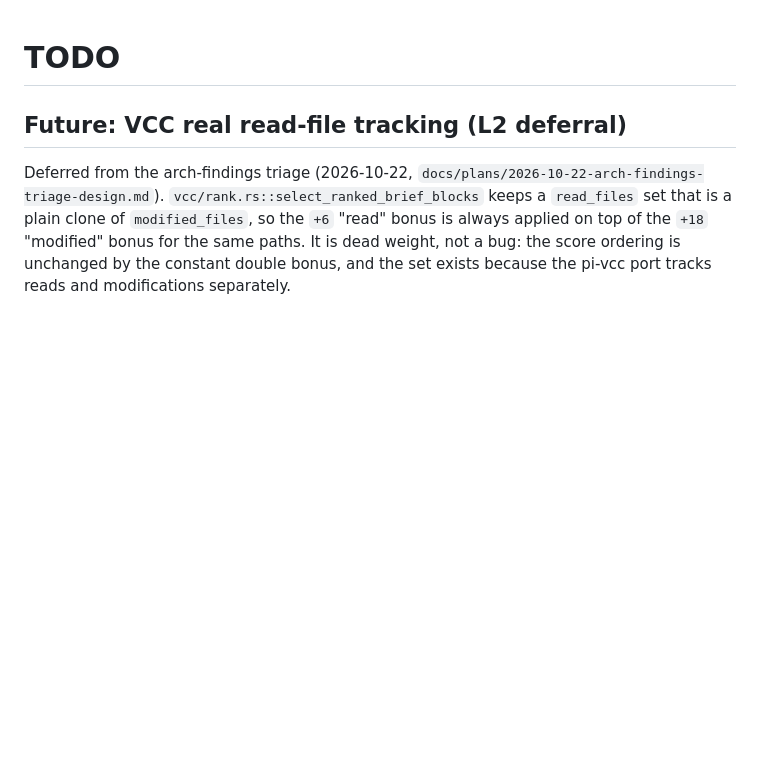
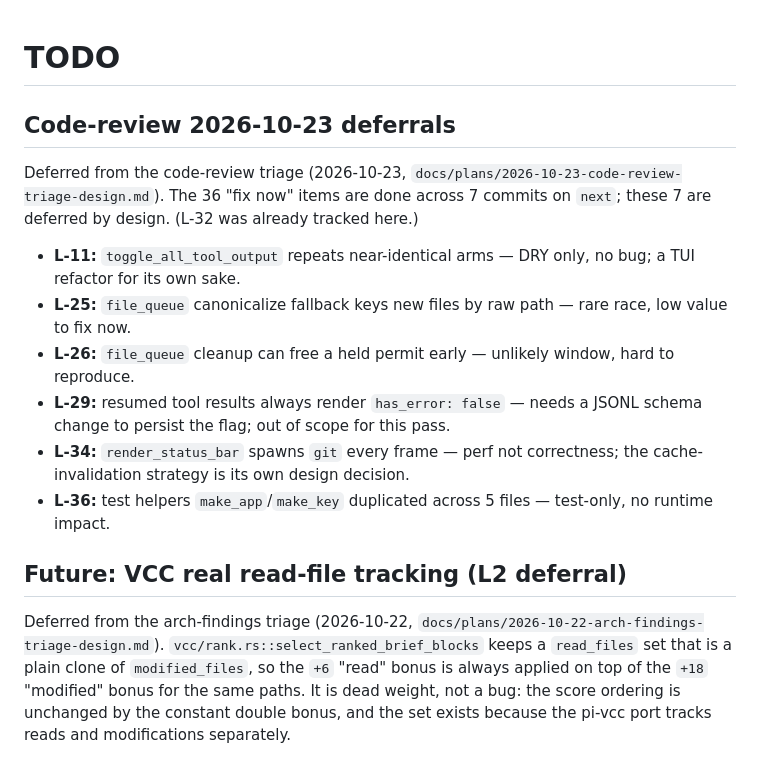
Before and after one commit to sorcerersr/respondami, a Markdown page: todo.md, the part around the change. GitHub-like rendering; blank space fills up the shorter version.

```diff
--- a/todo.md
+++ b/todo.md
@@ -1,4 +1,15 @@
 # TODO
+
+## Code-review 2026-10-23 deferrals
+
+Deferred from the code-review triage (2026-10-23, `docs/plans/2026-10-23-code-review-triage-design.md`). The 36 "fix now" items are done across 7 commits on `next`; these 7 are deferred by design. (L-32 was already tracked here.)
+
+- **L-11:** `toggle_all_tool_output` repeats near-identical arms — DRY only, no bug; a TUI refactor for its own sake.
+- **L-25:** `file_queue` canonicalize fallback keys new files by raw path — rare race, low value to fix now.
+- **L-26:** `file_queue` cleanup can free a held permit early — unlikely window, hard to reproduce.
+- **L-29:** resumed tool results always render `has_error: false` — needs a JSONL schema change to persist the flag; out of scope for this pass.
+- **L-34:** `render_status_bar` spawns `git` every frame — perf not correctness; the cache-invalidation strategy is its own design decision.
+- **L-36:** test helpers `make_app`/`make_key` duplicated across 5 files — test-only, no runtime impact.
 
 ## Future: VCC real read-file tracking (L2 deferral)
 
```
Also changed, not shown: AGENTS.md (+3 -3 lines), docs/reviews/2026-10-23-code-review.md (added, +377 -0 lines).
